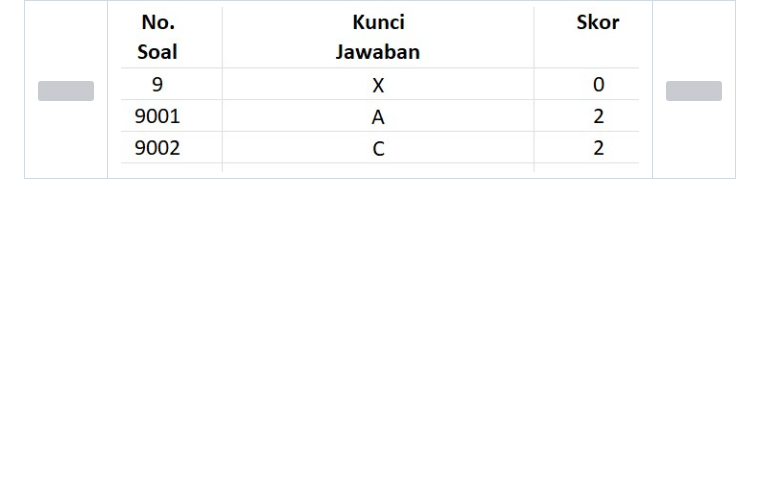
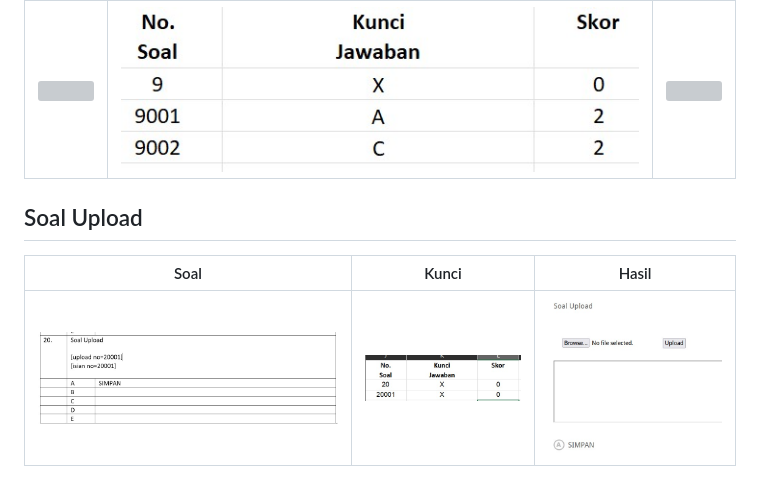
Before and after one commit to yokowasis/wiki-bimasoft, a Markdown page: simulasi-mandiri/jenis-jenis-soal.md, the part around the change. Rendered like a GitHub page; pictures changed too: images/hasil-upload.jpg (added), images/kunci-upload.jpg (added), images/soal-upload.jpg (added); blank space fills up the shorter version; grey boxes are pictures that could not be loaded.

Commit message:
Soal Upload

```diff
--- a/simulasi-mandiri/jenis-jenis-soal.md
+++ b/simulasi-mandiri/jenis-jenis-soal.md
@@ -72,3 +72,10 @@ Soal | Kunci | Hasil
 Soal | Kunci | Hasil
 -----|-------|------
 [![](../images/survey.jpg)](../images/survey.jpg) | [![](../images/kunci-survey.jpg)](../images/kunci-survey.jpg) | [![](../images/soal-survey.jpg)](../images/soal-survey.jpg)
+
+
+## Soal Upload
+
+Soal | Kunci | Hasil
+-----|-------|------
+[![](../images/soal-upload.jpg)](../images/soal-upload.jpg) | [![](../images/kunci-upload.jpg)](../images/kunci-upload.jpg) | [![](../images/hasil-upload.jpg)](../images/hasil-upload.jpg)
```
